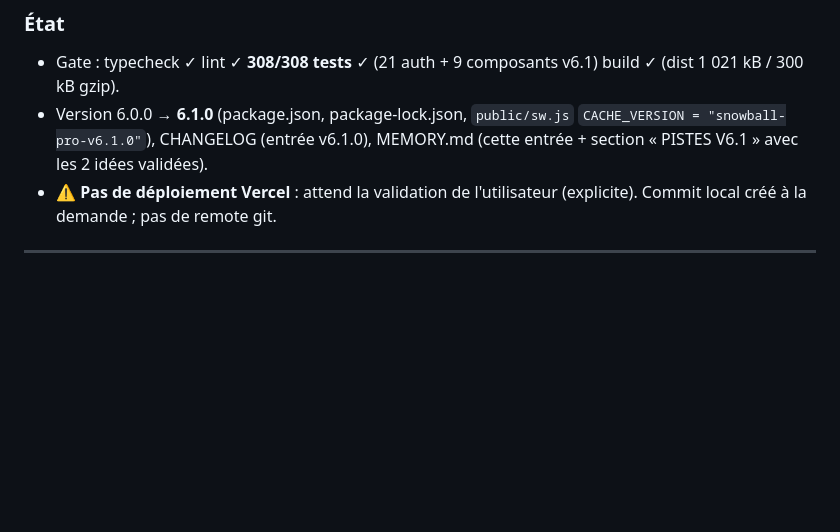
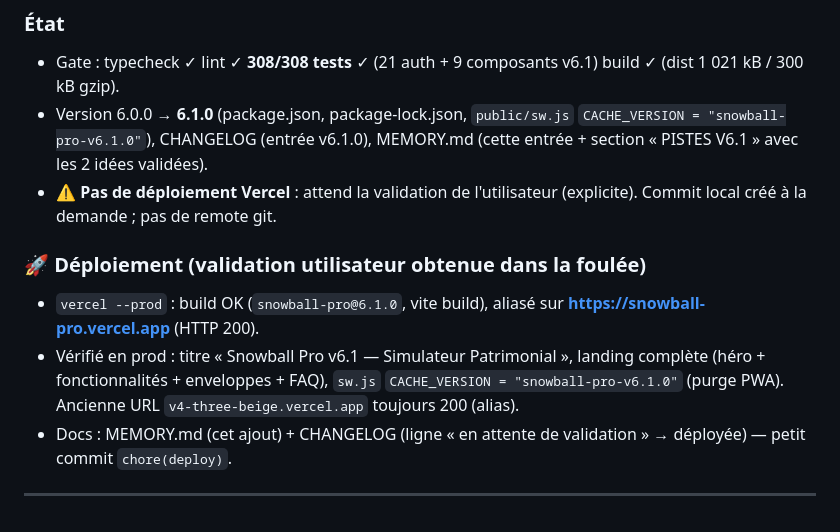
Before and after one commit to gabrieltieche-hue/snowball-pro, a Markdown page: MEMORY.md, the part around the change. Drawn GitHub-style; blank space fills up the shorter version.

Commit message:
chore(deploy): v6.1.0 deployee en production (snowball-pro.vercel.app)

```diff
--- a/MEMORY.md
+++ b/MEMORY.md
@@ -649,4 +649,10 @@ Demande utilisateur : *« Je veux créer une landing page de présentation de l'
 - Version 6.0.0 → **6.1.0** (package.json, package-lock.json, `public/sw.js` `CACHE_VERSION = "snowball-pro-v6.1.0"`), CHANGELOG (entrée v6.1.0), MEMORY.md (cette entrée + section « PISTES V6.1 » avec les 2 idées validées).
 - ⚠️ **Pas de déploiement Vercel** : attend la validation de l'utilisateur (explicite). Commit local créé à la demande ; pas de remote git.
 
+### 🚀 Déploiement (validation utilisateur obtenue dans la foulée)
+
+- `vercel --prod` : build OK (`snowball-pro@6.1.0`, vite build), aliasé sur **https://snowball-pro.vercel.app** (HTTP 200).
+- Vérifié en prod : titre « Snowball Pro v6.1 — Simulateur Patrimonial », landing complète (héro + fonctionnalités + enveloppes + FAQ), `sw.js` `CACHE_VERSION = "snowball-pro-v6.1.0"` (purge PWA). Ancienne URL `v4-three-beige.vercel.app` toujours 200 (alias).
+- Docs : MEMORY.md (cet ajout) + CHANGELOG (ligne « en attente de validation » → déployée) — petit commit `chore(deploy)`.
+
 ---
```
Also changed, not shown: CHANGELOG.md (+2 -1 lines).
